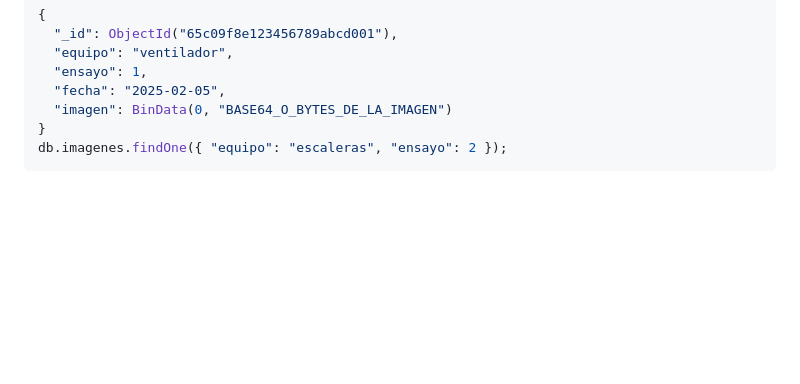
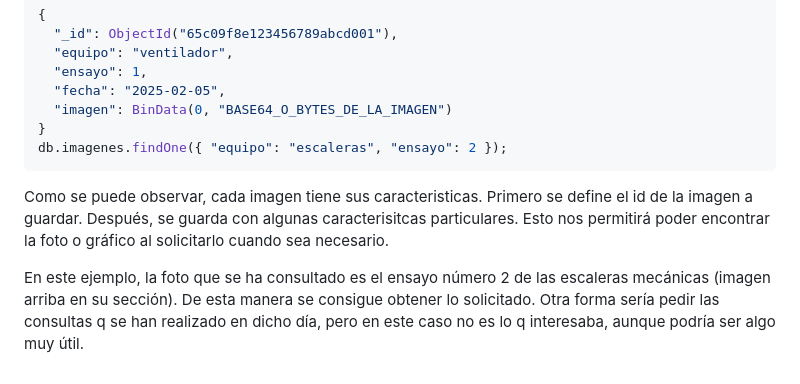
Before and after one commit to Arakistech/ASCENSORELGOIBAR, a Markdown page: README.md, the part around the change. Drawn GitHub-style; blank space fills up the shorter version.

````diff
--- a/README.md
+++ b/README.md
@@ -529,3 +529,6 @@ Como anteriormente mencionado, imaginemos que tenemos los 6 gráficos guardados
 }
 db.imagenes.findOne({ "equipo": "escaleras", "ensayo": 2 });
 ```
+Como se puede observar, cada imagen tiene sus caracteristicas. Primero se define el id de la imagen a guardar. Después, se guarda con algunas caracterisitcas particulares. Esto nos permitirá poder encontrar la foto o gráfico al solicitarlo cuando sea necesario.
+
+En este ejemplo, la foto que se ha consultado es el ensayo número 2 de las escaleras mecánicas (imagen arriba en su sección). De esta manera se consigue obtener lo solicitado. Otra forma sería pedir las consultas q se han realizado en dicho día, pero en este caso no es lo q interesaba, aunque podría ser algo muy útil.
````
